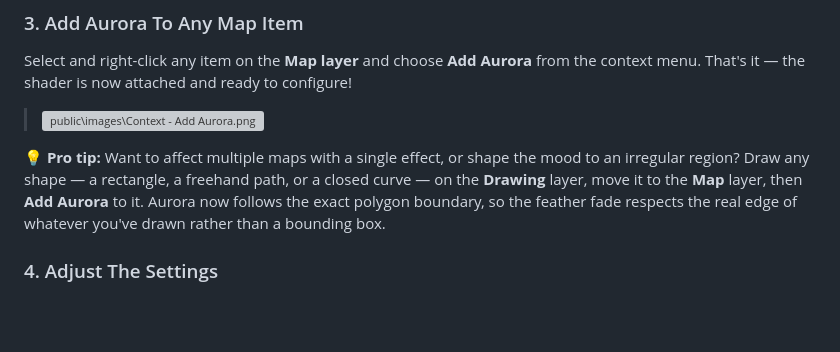
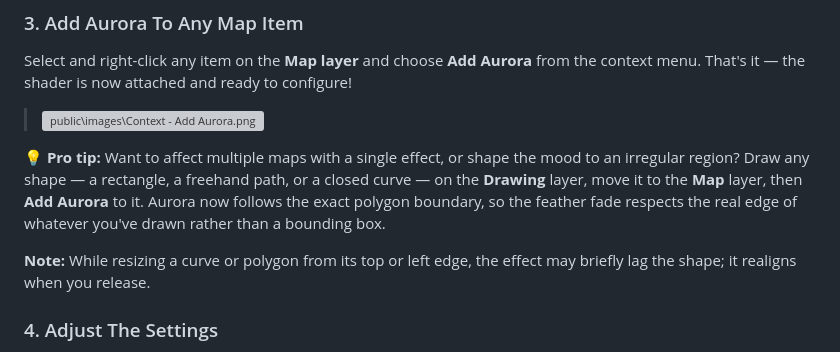
Before and after one commit to Several-Record7234/aurora, a Markdown page: README.md, the part around the change. GitHub-like rendering; blank space fills up the shorter version; grey boxes are pictures that could not be loaded.

Commit message:
Note the brief lag when resizing a polygon host from its top or left edge
Co-Authored-By: Claude Opus 5.5 <noreply@anthropic.com>

```diff
--- a/README.md
+++ b/README.md
@@ -48,6 +48,8 @@ Select and right-click any item on the **Map layer** and choose **Add Aurora** f
 > ![public\images\Context - Add Aurora.png](https://github.com/user-attachments/assets/37071643-45f5-4fef-84db-4abf641d46fd)
 
 **💡 Pro tip:** Want to affect multiple maps with a single effect, or shape the mood to an irregular region? Draw any shape — a rectangle, a freehand path, or a closed curve — on the **Drawing** layer, move it to the **Map** layer, then **Add Aurora** to it. Aurora now follows the exact polygon boundary, so the feather fade respects the real edge of whatever you've drawn rather than a bounding box.
+
+**Note:** While resizing a curve or polygon from its top or left edge, the effect may briefly lag the shape; it realigns when you release.
 
 ### 4. Adjust The Settings
 
```
